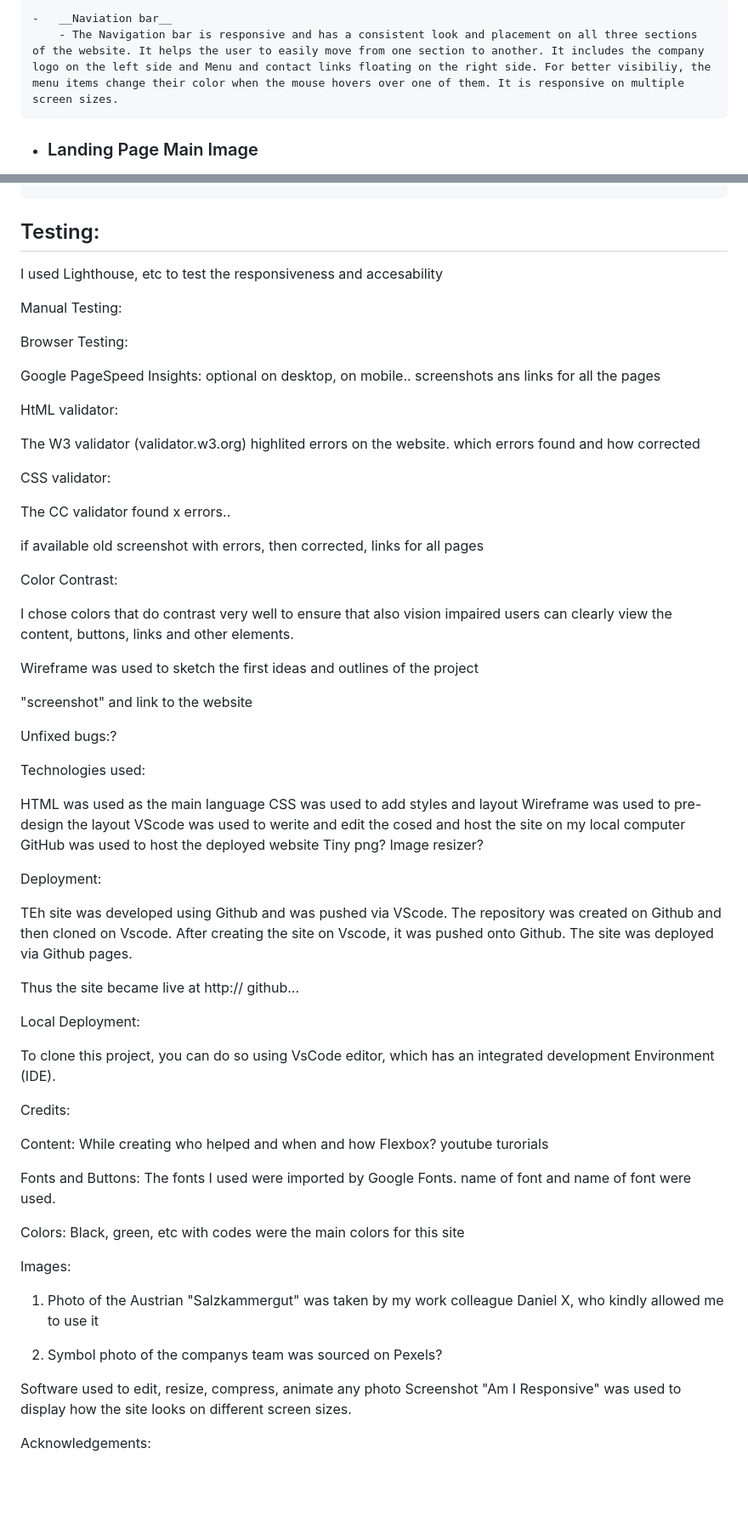
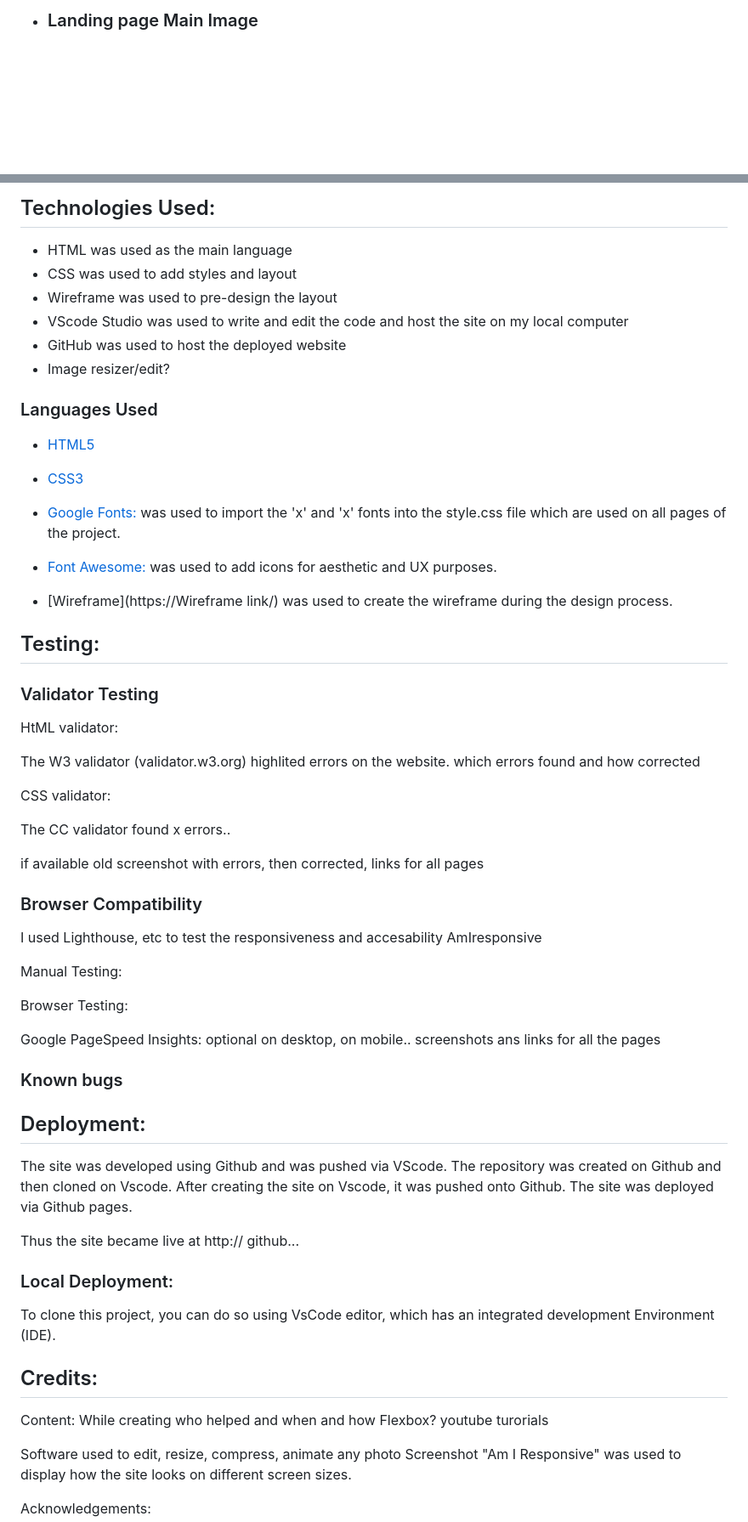
Before and after one commit to mufasa1611/cody, a Markdown page: README.md, 2 parts joined by grey strips. Shown: that part at 85% size. Rendered like a GitHub page; blank space fills up the shorter version.

```diff
--- a/README.md
+++ b/README.md
@@ -51,9 +53,5 @@ The website consists of 3 sections: "Home", "About us" and "Contact" and a foote
 
 
-    -   __Naviation bar__
-        - The Navigation bar is responsive and has a consistent look and placement on all three sections of the website. It helps the user to easily move from one section to another. It includes the company logo on the left side and Menu and contact links floating on the right side. For better visibiliy, the menu items change their color when the mouse hovers over one of them. It is responsive on multiple screen sizes.
-
-
--  ### Landing Page Main Image
+-  ### Landing page Main Image
 
    "Landing Page Main Image with welcome to...screenshot"
@@ -101,13 +121,25 @@ Also the copyright information is placed there.
+## Technologies Used:
++ HTML was used as the main language
++ CSS was used to add styles and layout
++ Wireframe was used to pre-design the layout
++ VScode Studio was used to write and edit the code and host the site on my local computer
++ GitHub was used to host the deployed website
++ Image resizer/edit?
+
+### Languages Used
+
+-   [HTML5](https://en.wikipedia.org/wiki/HTML5)
+-   [CSS3](https://en.wikipedia.org/wiki/Cascading_Style_Sheets)
+
+
+-   [Google Fonts:](https://fonts.google.com/) was used to import the 'x' and 'x' fonts into the style.css file which are used on all pages of the project.
+-   [Font Awesome:](https://fontawesome.com/) was used to add icons for aesthetic and UX purposes.
+-   [Wireframe](https://Wireframe link/) was used to create the wireframe during the design process.
+
 
 ## Testing:
 
-I used Lighthouse, etc to test the responsiveness and accesability
-
-Manual Testing:
-
-Browser Testing:
-
-Google PageSpeed Insights: optional on desktop, on mobile.. screenshots ans links for all the pages
+### Validator Testing
 
 HtML validator:
 
@@ -119,53 +151,38 @@ The CC validator found x errors..
 
 if available old screenshot with errors, then corrected, links for all pages
 
-Color Contrast:
+### Browser Compatibility
 
-I chose colors that do contrast very well to ensure that also vision impaired users can clearly view the content, buttons, links and other elements.
 
-Wireframe was used to sketch the first ideas and outlines of the project
+I used Lighthouse, etc to test the responsiveness and accesability
+AmIresponsive
 
-"screenshot" and link to the website
+Manual Testing:
 
-Unfixed bugs:?
+Browser Testing:
 
-Technologies used:
+Google PageSpeed Insights: optional on desktop, on mobile.. screenshots ans links for all the pages
 
-HTML was used as the main language
-CSS was used to add styles and layout
-Wireframe was used to pre-design the layout
-VScode was used to werite and edit the cosed and host the site on my local computer
-GitHub was used to host the deployed website
-Tiny png?
-Image resizer?
+### Known bugs
 
-Deployment:
+## Deployment:
 
- TEh site was developed using Github and was pushed via VScode. The repository was created on Github and then cloned on Vscode. After creating the site on Vscode, it was pushed onto Github. The site was deployed via Github pages.
+ The site was developed using Github and was pushed via VScode. The repository was created on Github and then cloned on Vscode. After creating the site on Vscode, it was pushed onto Github. The site was deployed via Github pages.
 
  Thus the site became live at http:// github...
 
- Local Deployment:
+ ### Local Deployment:
 
  To clone this project, you can do so using VsCode editor,
  which has an integrated development Environment (IDE).
 
- Credits:
+ ## Credits:
 
  Content:
  While creating who helped and when and how
  Flexbox? youtube turorials
 
- Fonts and Buttons:
-The fonts I used were imported by Google Fonts. name of font and name of font were used.
 
-Colors:
-Black, green, etc with codes were the main colors for this site
-
-Images:
-1. Photo of the Austrian "Salzkammergut" was taken by my work colleague Daniel X, who kindly allowed me to use it
-
-2. Symbol photo of the companys team was sourced on Pexels?
 
 Software used to edit, resize, compress, animate any photo
 Screenshot
```
Also changed, not shown: other parts of README.md (+60 -36 lines).
